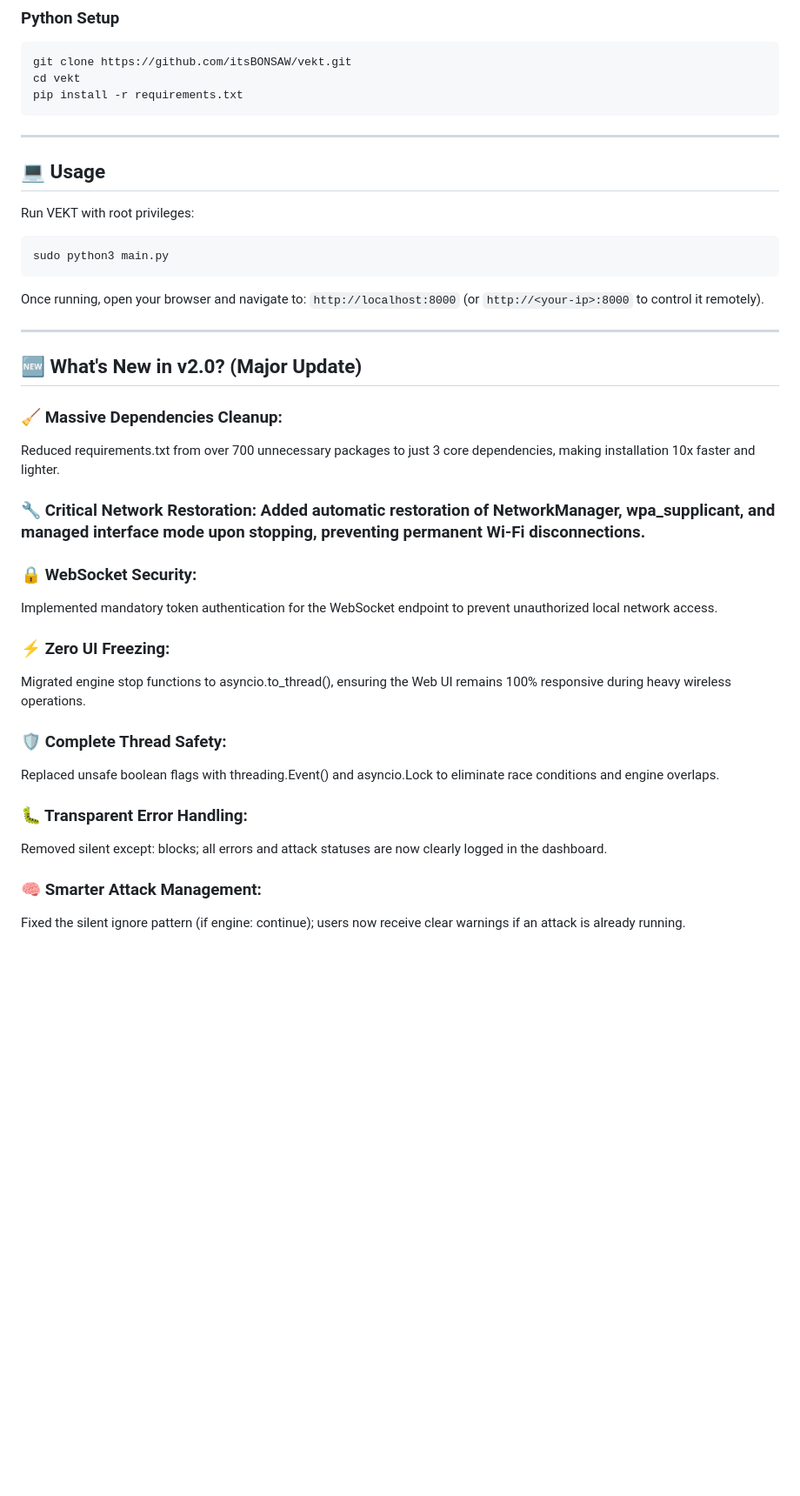
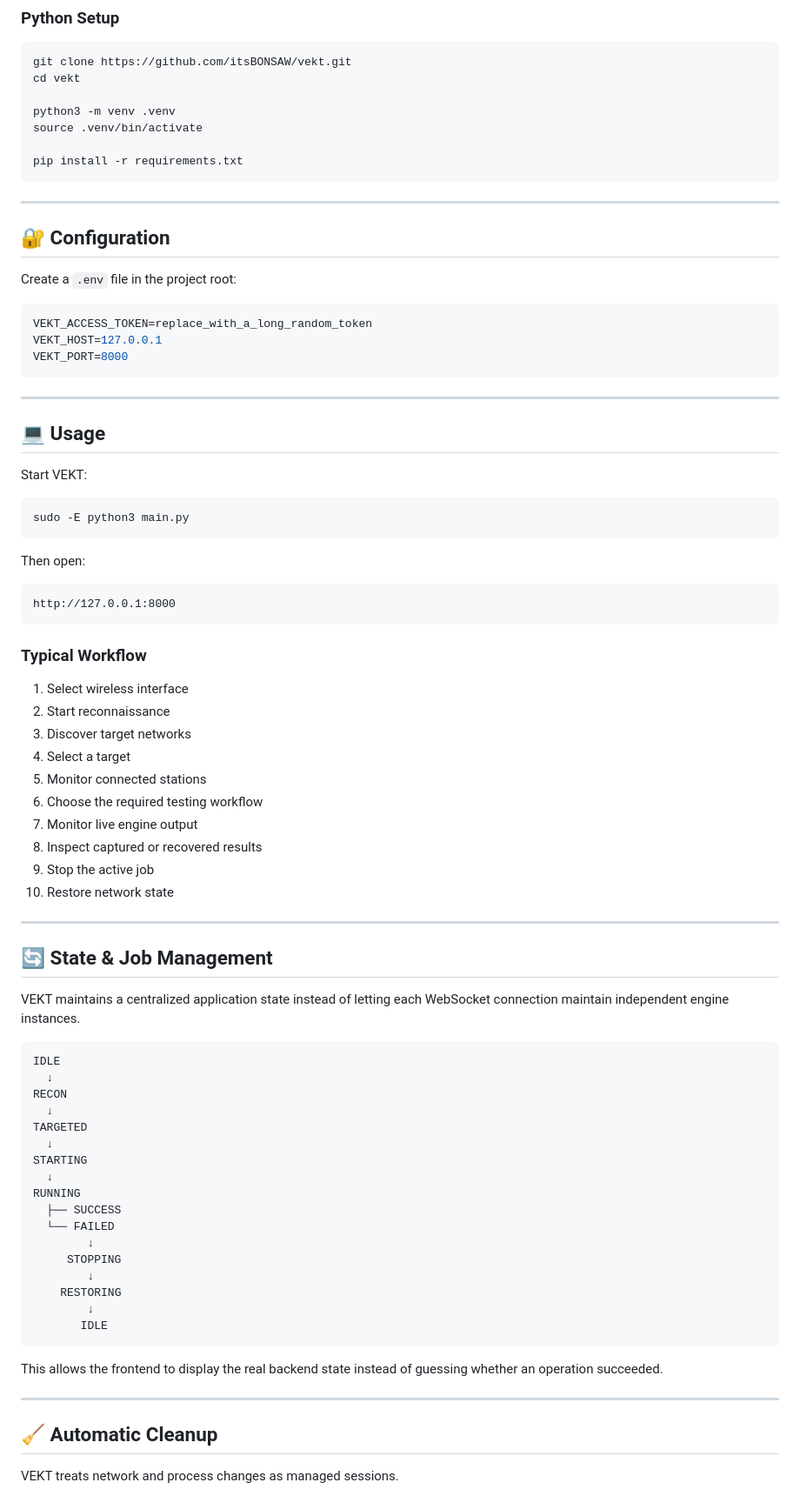
Before and after one commit to itsBONSAW/vekt, a Markdown page: README.md, the part around one of its changes. Shown at 87% size. Rendered like a GitHub page; blank space fills up the shorter version.

````diff
--- a/README.md
+++ b/README.md
@@ -115,42 +207,85 @@ sudo apt install aircrack-ng reaver hashcat hcxtools hostapd dnsmasq iw
 ```bash
 git clone https://github.com/itsBONSAW/vekt.git
 cd vekt
+
+python3 -m venv .venv
+source .venv/bin/activate
+
 pip install -r requirements.txt
+```
+
+---
+
+## 🔐 Configuration
+
+Create a `.env` file in the project root:
+
+```env
+VEKT_ACCESS_TOKEN=replace_with_a_long_random_token
+VEKT_HOST=127.0.0.1
+VEKT_PORT=8000
 ```
 
 ---
 
 ## 💻 Usage
 
-Run VEKT with root privileges:
+Start VEKT:
 
 ```bash
-sudo python3 main.py
+sudo -E python3 main.py
 ```
 
-Once running, open your browser and navigate to:
-`http://localhost:8000` (or `http://<your-ip>:8000` to control it remotely).
+Then open:
+
+```
+http://127.0.0.1:8000
+```
+
+### Typical Workflow
+
+1. Select wireless interface
+2. Start reconnaissance
+3. Discover target networks
+4. Select a target
+5. Monitor connected stations
+6. Choose the required testing workflow
+7. Monitor live engine output
+8. Inspect captured or recovered results
+9. Stop the active job
+10. Restore network state
 
 ---
 
-## 🆕 What's New in v2.0? (Major Update)
-### 🧹 Massive Dependencies Cleanup:
-Reduced requirements.txt from over 700 unnecessary packages to just 3 core dependencies, making installation 10x faster and lighter.
+## 🔄 State & Job Management
 
-### 🔧 Critical Network Restoration: Added automatic restoration of NetworkManager, wpa_supplicant, and managed interface mode upon stopping, preventing permanent Wi-Fi disconnections.
+VEKT maintains a centralized application state instead of letting each WebSocket connection maintain independent engine instances.
 
-### 🔒 WebSocket Security:
-Implemented mandatory token authentication for the WebSocket endpoint to prevent unauthorized local network access.
+```text
+IDLE
+  ↓
+RECON
+  ↓
+TARGETED
+  ↓
+STARTING
+  ↓
+RUNNING
+  ├── SUCCESS
+  └── FAILED
+        ↓
+     STOPPING
+        ↓
+    RESTORING
+        ↓
+       IDLE
+```
 
-### ⚡ Zero UI Freezing:
-Migrated engine stop functions to asyncio.to_thread(), ensuring the Web UI remains 100% responsive during heavy wireless operations.
+This allows the frontend to display the real backend state instead of guessing whether an operation succeeded.
 
-### 🛡️ Complete Thread Safety:
-Replaced unsafe boolean flags with threading.Event() and asyncio.Lock to eliminate race conditions and engine overlaps.
+---
 
-### 🐛 Transparent Error Handling:
-Removed silent except: blocks; all errors and attack statuses are now clearly logged in the dashboard.
+## 🧹 Automatic Cleanup
 
-### 🧠 Smarter Attack Management:
-Fixed the silent ignore pattern (if engine: continue); users now receive clear warnings if an attack is already running.
+VEKT treats network and process changes as managed sessions.
 
````
Also changed, not shown: other parts of README.md (+219 -63 lines).
